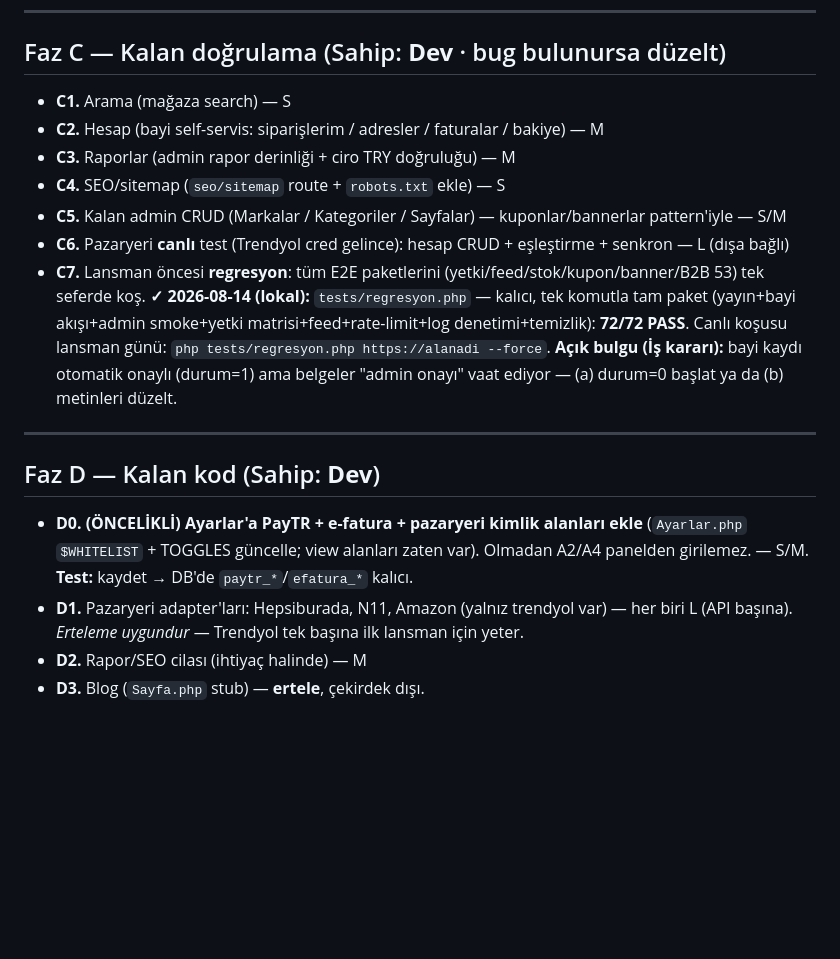
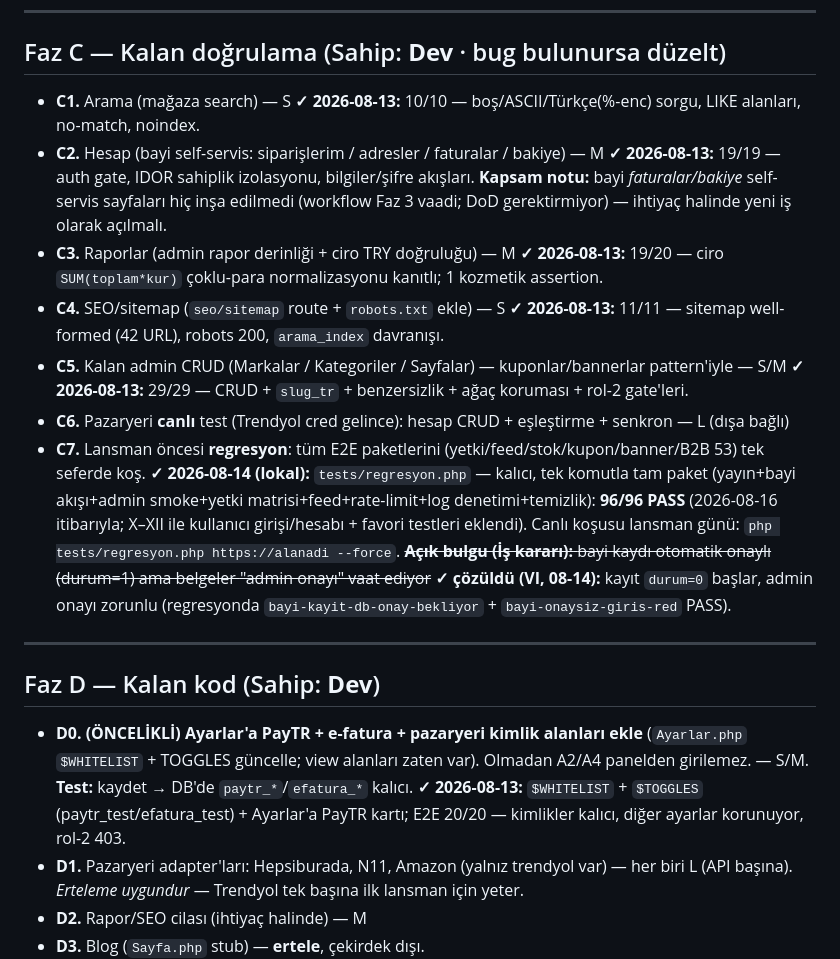
Before and after one commit to MuhammedAli5775/TekstilSite, a Markdown page: TAMAMLAMA_PLANI.md, the part around one of its changes. Drawn GitHub-style; blank space fills up the shorter version.

```diff
--- a/TAMAMLAMA_PLANI.md
+++ b/TAMAMLAMA_PLANI.md
@@ -88,17 +91,26 @@ o zamana kadar elle DB'ye (`ayarlar` tablosu: `anahtar`/`deger`). Lansman için
 ## Faz C — Kalan doğrulama  (Sahip: **Dev** · bug bulunursa düzelt)
 
 - **C1.** Arama (mağaza search) — S
+  **✓ 2026-08-13:** 10/10 — boş/ASCII/Türkçe(%-enc) sorgu, LIKE alanları, no-match, noindex.
 - **C2.** Hesap (bayi self-servis: siparişlerim / adresler / faturalar / bakiye) — M
+  **✓ 2026-08-13:** 19/19 — auth gate, IDOR sahiplik izolasyonu, bilgiler/şifre akışları.
+  **Kapsam notu:** bayi *faturalar/bakiye* self-servis sayfaları hiç inşa edilmedi (workflow
+  Faz 3 vaadi; DoD gerektirmiyor) — ihtiyaç halinde yeni iş olarak açılmalı.
 - **C3.** Raporlar (admin rapor derinliği + ciro TRY doğruluğu) — M
+  **✓ 2026-08-13:** 19/20 — ciro `SUM(toplam*kur)` çoklu-para normalizasyonu kanıtlı; 1 kozmetik assertion.
 - **C4.** SEO/sitemap (`seo/sitemap` route + `robots.txt` ekle) — S
+  **✓ 2026-08-13:** 11/11 — sitemap well-formed (42 URL), robots 200, `arama_index` davranışı.
 - **C5.** Kalan admin CRUD (Markalar / Kategoriler / Sayfalar) — kuponlar/bannerlar pattern'iyle — S/M
+  **✓ 2026-08-13:** 29/29 — CRUD + `slug_tr` + benzersizlik + ağaç koruması + rol-2 gate'leri.
 - **C6.** Pazaryeri **canlı** test (Trendyol cred gelince): hesap CRUD + eşleştirme + senkron — L (dışa bağlı)
 - **C7.** Lansman öncesi **regresyon**: tüm E2E paketlerini (yetki/feed/stok/kupon/banner/B2B 53) tek seferde koş.
   **✓ 2026-08-14 (lokal):** `tests/regresyon.php` — kalıcı, tek komutla tam paket
   (yayın+bayi akışı+admin smoke+yetki matrisi+feed+rate-limit+log denetimi+temizlik):
-  **72/72 PASS**. Canlı koşusu lansman günü: `php tests/regresyon.php https://alanadi --force`.
-  **Açık bulgu (İş kararı):** bayi kaydı otomatik onaylı (durum=1) ama belgeler
-  "admin onayı" vaat ediyor — (a) durum=0 başlat ya da (b) metinleri düzelt.
+  **96/96 PASS** (2026-08-16 itibarıyla; X–XII ile kullanıcı girişi/hesabı + favori
+  testleri eklendi). Canlı koşusu lansman günü: `php tests/regresyon.php https://alanadi --force`.
+  ~~**Açık bulgu (İş kararı):** bayi kaydı otomatik onaylı (durum=1) ama belgeler
+  "admin onayı" vaat ediyor~~ **✓ çözüldü (VI, 08-14):** kayıt `durum=0` başlar, admin
+  onayı zorunlu (regresyonda `bayi-kayit-db-onay-bekliyor` + `bayi-onaysiz-giris-red` PASS).
 
 ---
 
@@ -107,6 +119,8 @@ o zamana kadar elle DB'ye (`ayarlar` tablosu: `anahtar`/`deger`). Lansman için
 - **D0. (ÖNCELİKLİ) Ayarlar'a PayTR + e-fatura + pazaryeri kimlik alanları ekle**
   (`Ayarlar.php` `$WHITELIST` + TOGGLES güncelle; view alanları zaten var). Olmadan A2/A4 panelden
   girilemez. — S/M. **Test:** kaydet → DB'de `paytr_*`/`efatura_*` kalıcı.
+  **✓ 2026-08-13:** `$WHITELIST` + `$TOGGLES` (paytr_test/efatura_test) + Ayarlar'a PayTR kartı;
+  E2E 20/20 — kimlikler kalıcı, diğer ayarlar korunuyor, rol-2 403.
 - **D1.** Pazaryeri adapter'ları: Hepsiburada, N11, Amazon (yalnız trendyol var) — her biri L (API başına).
   *Erteleme uygundur* — Trendyol tek başına ilk lansman için yeter.
 - **D2.** Rapor/SEO cilası (ihtiyaç halinde) — M
```
Also changed, not shown: other parts of TAMAMLAMA_PLANI.md (+20 -14 lines).
